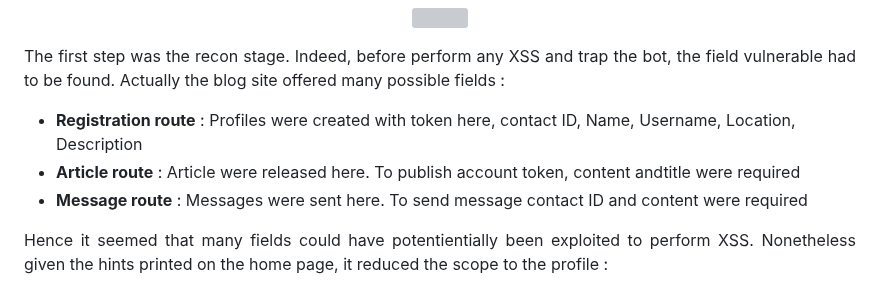
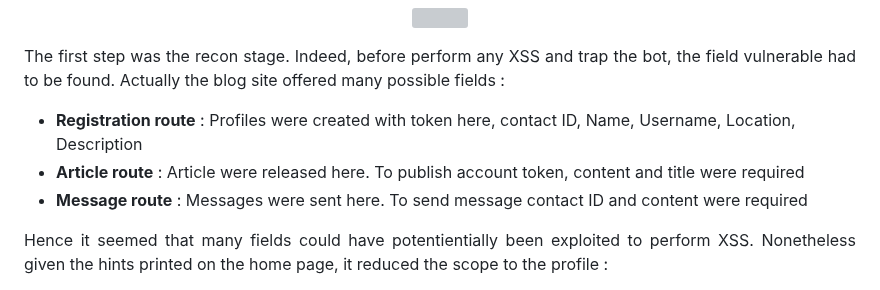
Before and after one commit to Ax8457/WriteUPs, a Markdown page: Hackday2025_Qualifier/TheInternalBlog/README.md, the part around the change. Drawn GitHub-style; grey boxes are pictures that could not be loaded.

```diff
--- a/Hackday2025_Qualifier/TheInternalBlog/README.md
+++ b/Hackday2025_Qualifier/TheInternalBlog/README.md
@@ -8,7 +8,7 @@
 <p align="justify">The first step was the recon stage. Indeed, before perform any XSS and trap the bot, the field vulnerable had to be found. Actually the blog site offered many possible fields : </p>
 
 - **Registration route** : Profiles were created with token here, contact ID, Name, Username, Location, Description
-- **Article route** : Article were released here. To publish account token, content andtitle were required
+- **Article route** : Article were released here. To publish account token, content and title were required
 - **Message route** : Messages were sent here. To send message contact ID and content were required
 
 <p align="justify">Hence it seemed that many fields could have potentientially been exploited to perform XSS. Nonetheless given the hints printed on the home page, it reduced the scope to the profile : </p>
```
